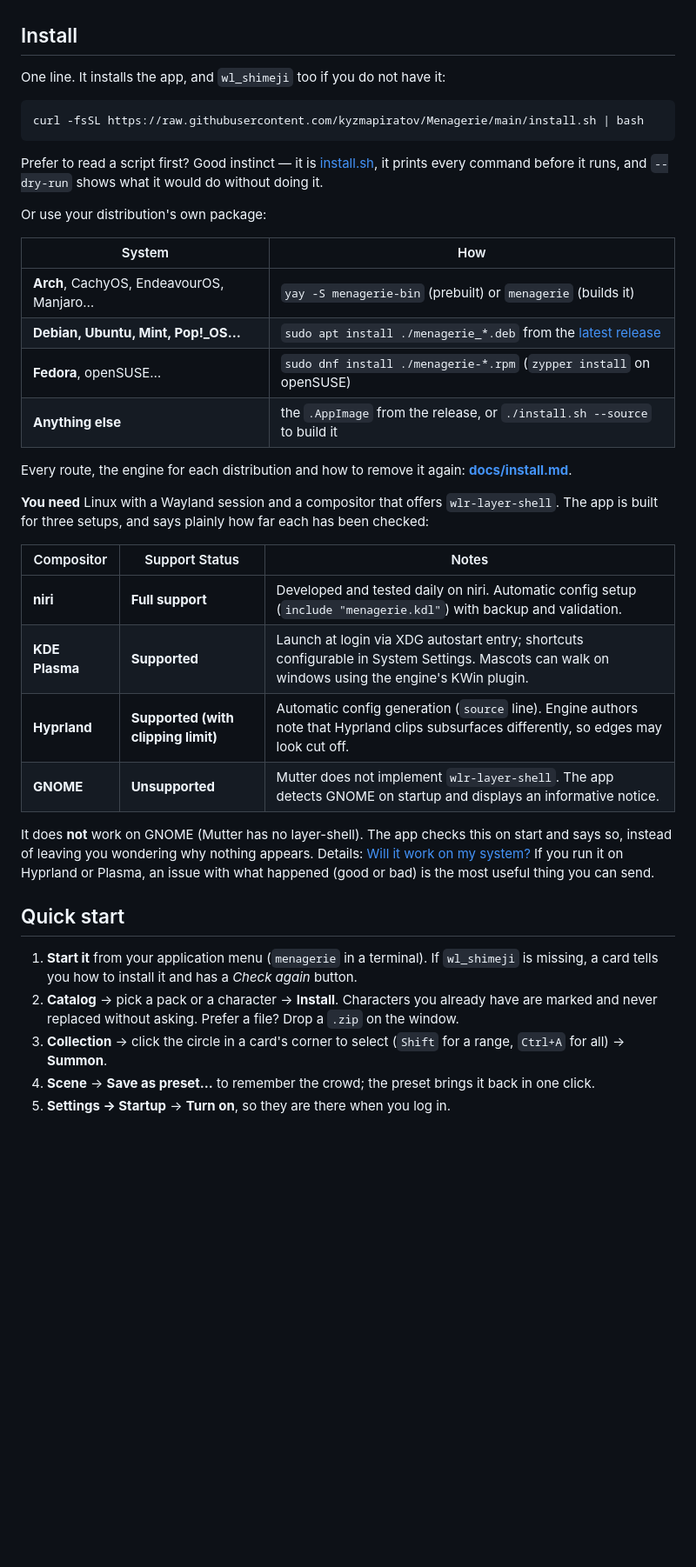
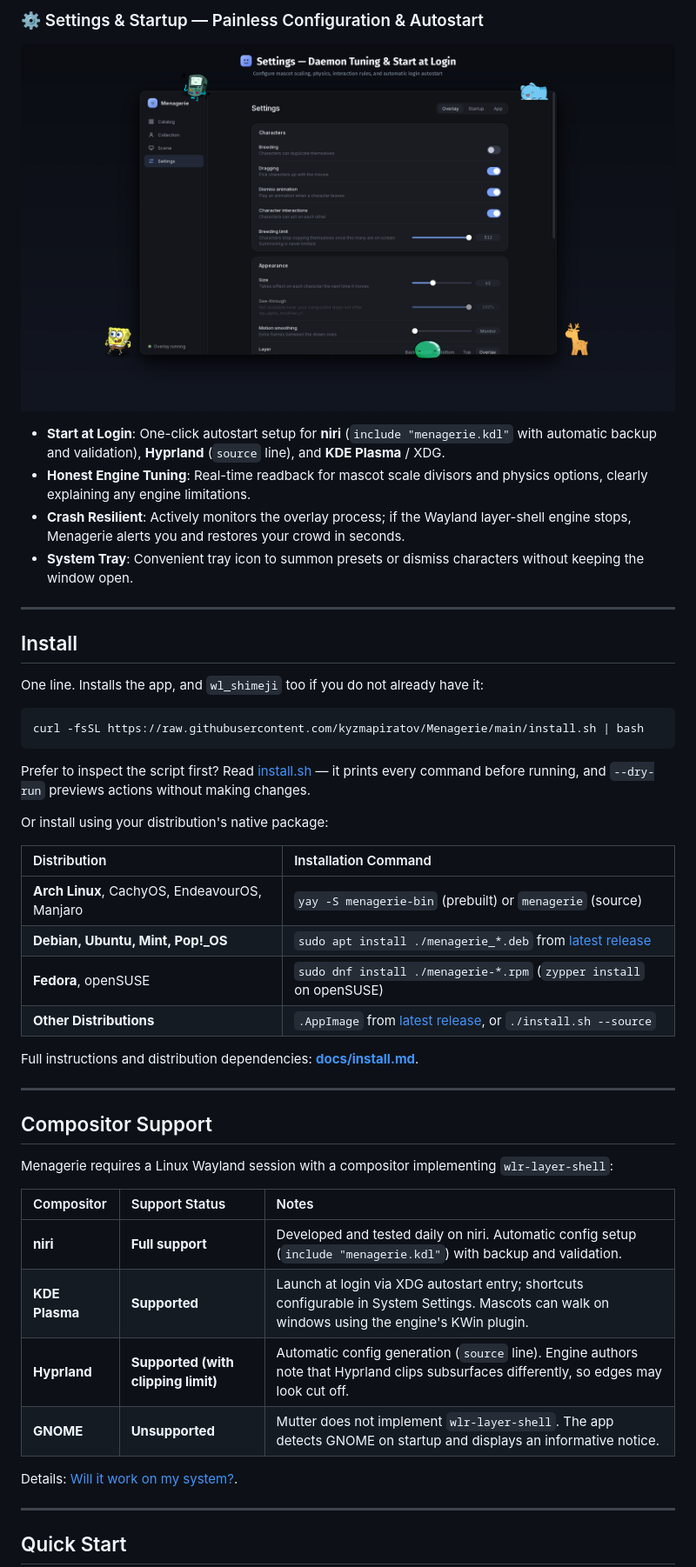
Before and after one commit to kyzmapiratov/Menagerie, a Markdown page: README.md, the part around the change printed below. Shown: that part at 87% size. Drawn GitHub-style; folded sections open; blank space fills up the shorter version.

````diff
--- a/README.md
+++ b/README.md
@@ -59,47 +82,53 @@ collection you can browse, a scene you can save and restore, and a way to bring
+### ⚙️ Settings & Startup — Painless Configuration & Autostart
+
+<p align="center">
+  <img src="docs/img/settings.png" alt="Settings & Startup: Wayland engine configuration and login autostart" width="100%">
+</p>
+
+- **Start at Login**: One-click autostart setup for **niri** (`include "menagerie.kdl"` with automatic backup and validation), **Hyprland** (`source` line), and **KDE Plasma** / XDG.
+- **Honest Engine Tuning**: Real-time readback for mascot scale divisors and physics options, clearly explaining any engine limitations.
+- **Crash Resilient**: Actively monitors the overlay process; if the Wayland layer-shell engine stops, Menagerie alerts you and restores your crowd in seconds.
+- **System Tray**: Convenient tray icon to summon presets or dismiss characters without keeping the window open.
+
+---
 
 ## Install
 
-One line. It installs the app, and `wl_shimeji` too if you do not have it:
+One line. Installs the app, and `wl_shimeji` too if you do not already have it:
 
 ```bash
 curl -fsSL https://raw.githubusercontent.com/kyzmapiratov/Menagerie/main/install.sh | bash
 ```
 
-Prefer to read a script first? Good instinct — it is [install.sh](install.sh), it prints every command before it runs,
-and `--dry-run` shows what it would do without doing it.
+Prefer to inspect the script first? Read [install.sh](install.sh) — it prints every command before running, and `--dry-run` previews actions without making changes.
 
-Or use your distribution's own package:
+Or install using your distribution's native package:
 
-| System | How |
-|---|---|
-| **Arch**, CachyOS, EndeavourOS, Manjaro… | `yay -S menagerie-bin` (prebuilt) or `menagerie` (builds it) |
-| **Debian, Ubuntu, Mint, Pop!_OS…** | `sudo apt install ./menagerie_*.deb` from the [latest release](https://github.com/kyzmapiratov/Menagerie/releases/latest) |
-| **Fedora**, openSUSE… | `sudo dnf install ./menagerie-*.rpm` (`zypper install` on openSUSE) |
-| **Anything else** | the `.AppImage` from the release, or `./install.sh --source` to build it |
+| Distribution | Installation Command |
+|:---|:---|
+| **Arch Linux**, CachyOS, EndeavourOS, Manjaro | `yay -S menagerie-bin` (prebuilt) or `menagerie` (source) |
+| **Debian, Ubuntu, Mint, Pop!_OS** | `sudo apt install ./menagerie_*.deb` from [latest release](https://github.com/kyzmapiratov/Menagerie/releases/latest) |
+| **Fedora**, openSUSE | `sudo dnf install ./menagerie-*.rpm` (`zypper install` on openSUSE) |
+| **Other Distributions** | `.AppImage` from [latest release](https://github.com/kyzmapiratov/Menagerie/releases/latest), or `./install.sh --source` |
 
-Every route, the engine for each distribution and how to remove it again: **[docs/install.md](docs/install.md)**.
+Full instructions and distribution dependencies: **[docs/install.md](docs/install.md)**.
 
-**You need** Linux with a Wayland session and a compositor that offers `wlr-layer-shell`. The app is built for three
-setups, and says plainly how far each has been checked:
+---
+
+## Compositor Support
+
+Menagerie requires a Linux Wayland session with a compositor implementing `wlr-layer-shell`:
 
 | Compositor | Support Status | Notes |
-|---|---|---|
+|:---|:---|:---|
 | **niri** | **Full support** | Developed and tested daily on niri. Automatic config setup (`include "menagerie.kdl"`) with backup and validation. |
 | **KDE Plasma** | **Supported** | Launch at login via XDG autostart entry; shortcuts configurable in System Settings. Mascots can walk on windows using the engine's KWin plugin. |
 | **Hyprland** | **Supported (with clipping limit)** | Automatic config generation (`source` line). Engine authors note that Hyprland clips subsurfaces differently, so edges may look cut off. |
 | **GNOME** | **Unsupported** | Mutter does not implement `wlr-layer-shell`. The app detects GNOME on startup and displays an informative notice. |
 
-It does **not** work on GNOME (Mutter has no layer-shell). The app checks this on start and says so, instead of leaving
-you wondering why nothing appears. Details: [Will it work on my system?](docs/install.md#will-it-work-on-my-system) If you
-run it on Hyprland or Plasma, an issue with what happened (good or bad) is the most useful thing you can send.
+Details: [Will it work on my system?](docs/install.md#will-it-work-on-my-system).
 
-## Quick start
+---
 
-1. **Start it** from your application menu (`menagerie` in a terminal). If `wl_shimeji` is missing, a card tells you
-   how to install it and has a *Check again* button.
-2. **Catalog** → pick a pack or a character → **Install**. Characters you already have are marked and never replaced
-   without asking. Prefer a file? Drop a `.zip` on the window.
-3. **Collection** → click the circle in a card's corner to select (`Shift` for a range, `Ctrl+A` for all) → **Summon**.
-4. **Scene** → **Save as preset…** to remember the crowd; the preset brings it back in one click.
-5. **Settings → Startup** → **Turn on**, so they are there when you log in.
+## Quick Start
 
````
Also changed, not shown: other parts of README.md (+93 -62 lines), docs/img/video-preview.png (added), 1 other file.
